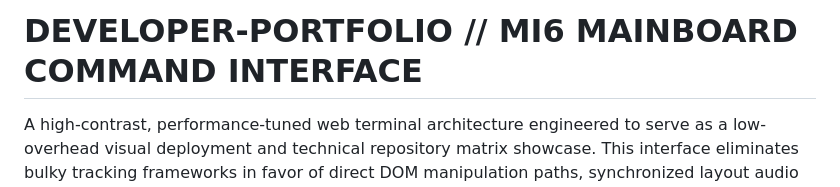
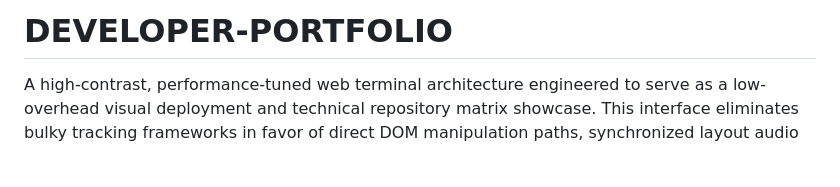
Before and after one commit to varaddongare-dev/developer-portfolio, a Markdown page: Readme.md, the part around the change. Drawn GitHub-style; blank space fills up the shorter version.

````diff
--- a/Readme.md
+++ b/Readme.md
@@ -1,4 +1,4 @@
-# **DEVELOPER-PORTFOLIO // MI6 MAINBOARD COMMAND INTERFACE** #
+# **DEVELOPER-PORTFOLIO** #
 A high-contrast, performance-tuned web terminal architecture engineered to serve as a low-overhead visual deployment and technical repository matrix showcase. This interface eliminates bulky tracking frameworks in favor of direct DOM manipulation paths, synchronized layout audio widgets, and native hardware-accelerated video tracking layers.
 
 ```bash
````
